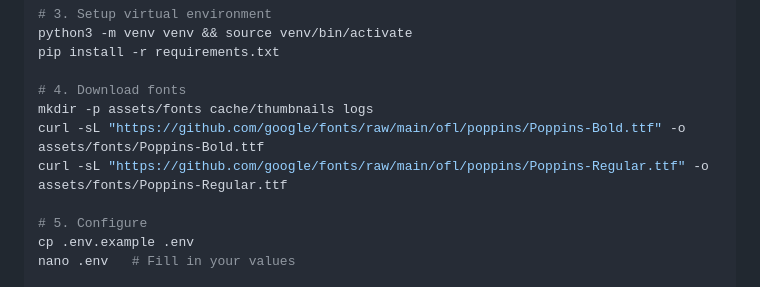
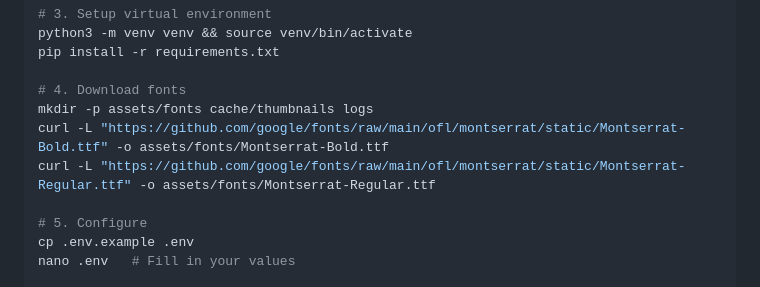
Before and after one commit to permissionlessteamraj11/Musicbot, a Markdown page: README.md, the part around the change. Rendered like a GitHub page.

Commit message:
Final overhaul: Fixed errors, removed emojis, updated fonts, and deployment guides.
- Updated README.md with Montserrat font links for VPS deployment.
- Refactored all localized strings for a professional, emoji-free tone.
- Redesigned UI cards (Now Playing/Start) with advanced layouts and Montserrat fonts.
- Implemented auto-retry playback mechanism.
- Fixed pyromod client.listen implementation.
- Optimized FFmpeg piping parameters.

Co-authored-by: permissionlessteamraj11 <209424185+permissionlessteamraj11@users.noreply.github.com>

```diff
--- a/README.md
+++ b/README.md
@@ -47,8 +47,8 @@ pip install -r requirements.txt
 
 # 4. Download fonts
 mkdir -p assets/fonts cache/thumbnails logs
-curl -sL "https://github.com/google/fonts/raw/main/ofl/poppins/Poppins-Bold.ttf" -o assets/fonts/Poppins-Bold.ttf
-curl -sL "https://github.com/google/fonts/raw/main/ofl/poppins/Poppins-Regular.ttf" -o assets/fonts/Poppins-Regular.ttf
+curl -L "https://github.com/google/fonts/raw/main/ofl/montserrat/static/Montserrat-Bold.ttf" -o assets/fonts/Montserrat-Bold.ttf
+curl -L "https://github.com/google/fonts/raw/main/ofl/montserrat/static/Montserrat-Regular.ttf" -o assets/fonts/Montserrat-Regular.ttf
 
 # 5. Configure
 cp .env.example .env
```
